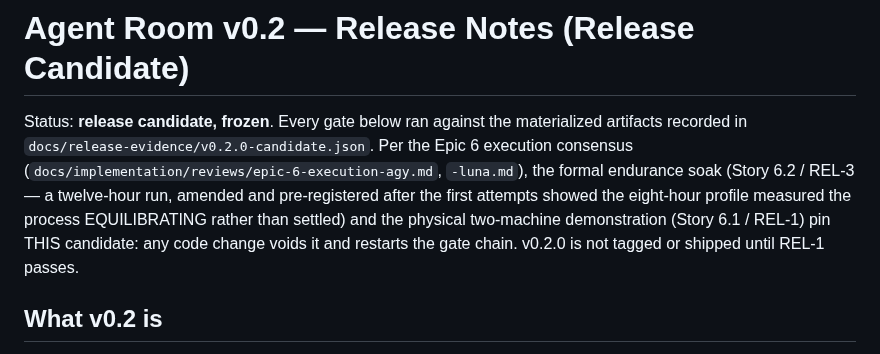
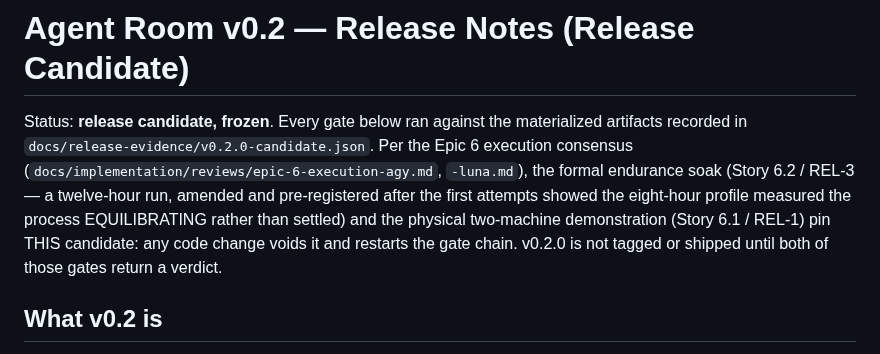
Before and after one commit to iicmaster/agent-room, a Markdown page: docs/release-notes-v0.2.md, the part around the change. Drawn GitHub-style.

Commit message:
docs: the release notes name both gates

```diff
--- a/docs/release-notes-v0.2.md
+++ b/docs/release-notes-v0.2.md
@@ -5,8 +5,8 @@ artifacts recorded in `docs/release-evidence/v0.2.0-candidate.json`. Per the Epi
 execution consensus (`docs/implementation/reviews/epic-6-execution-agy.md`,
 `-luna.md`), the formal endurance soak (Story 6.2 / REL-3 — a twelve-hour run, amended and pre-registered after the first attempts showed the eight-hour profile measured the process EQUILIBRATING rather than settled) and the physical
 two-machine demonstration (Story 6.1 / REL-1) pin THIS candidate: any code change
-voids it and restarts the gate chain. v0.2.0 is not tagged or shipped until REL-1
-passes.
+voids it and restarts the gate chain. v0.2.0 is not tagged or shipped until both
+of those gates return a verdict.
 
 ## What v0.2 is
 
```
